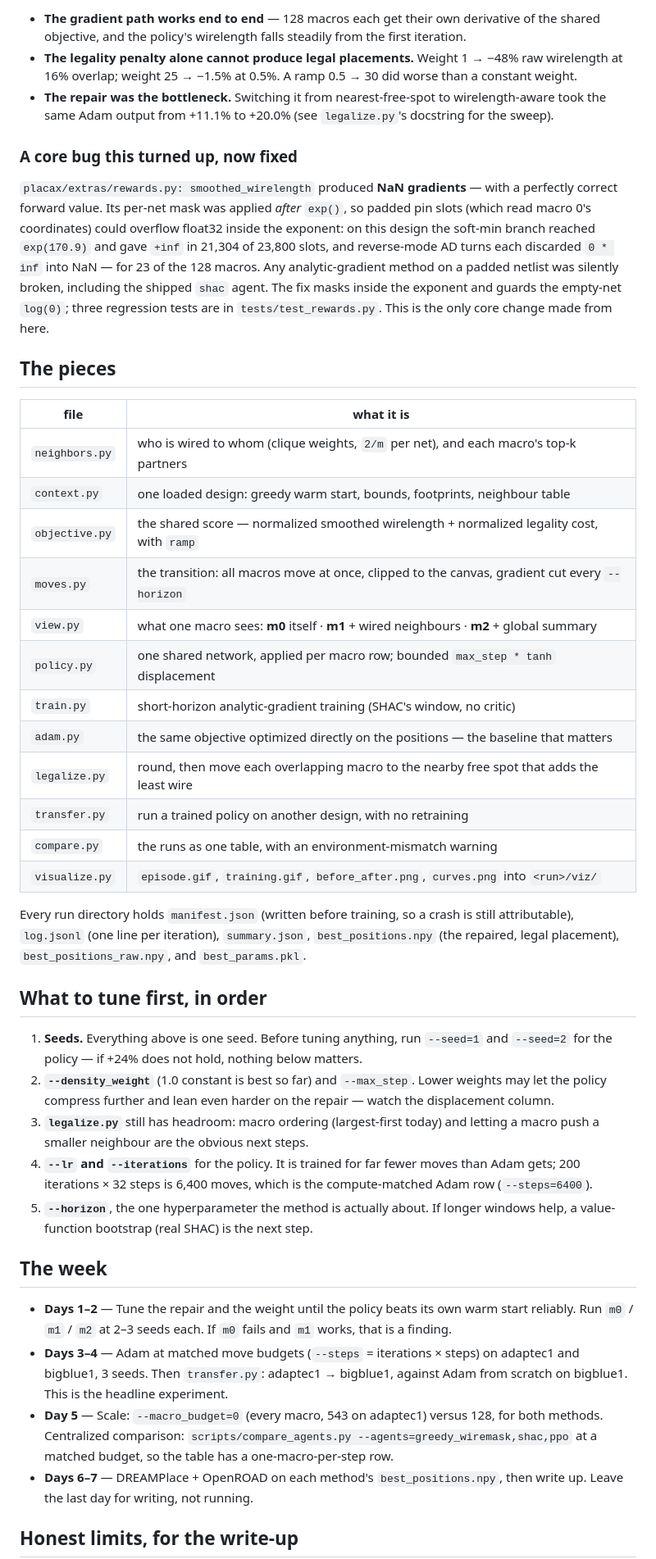
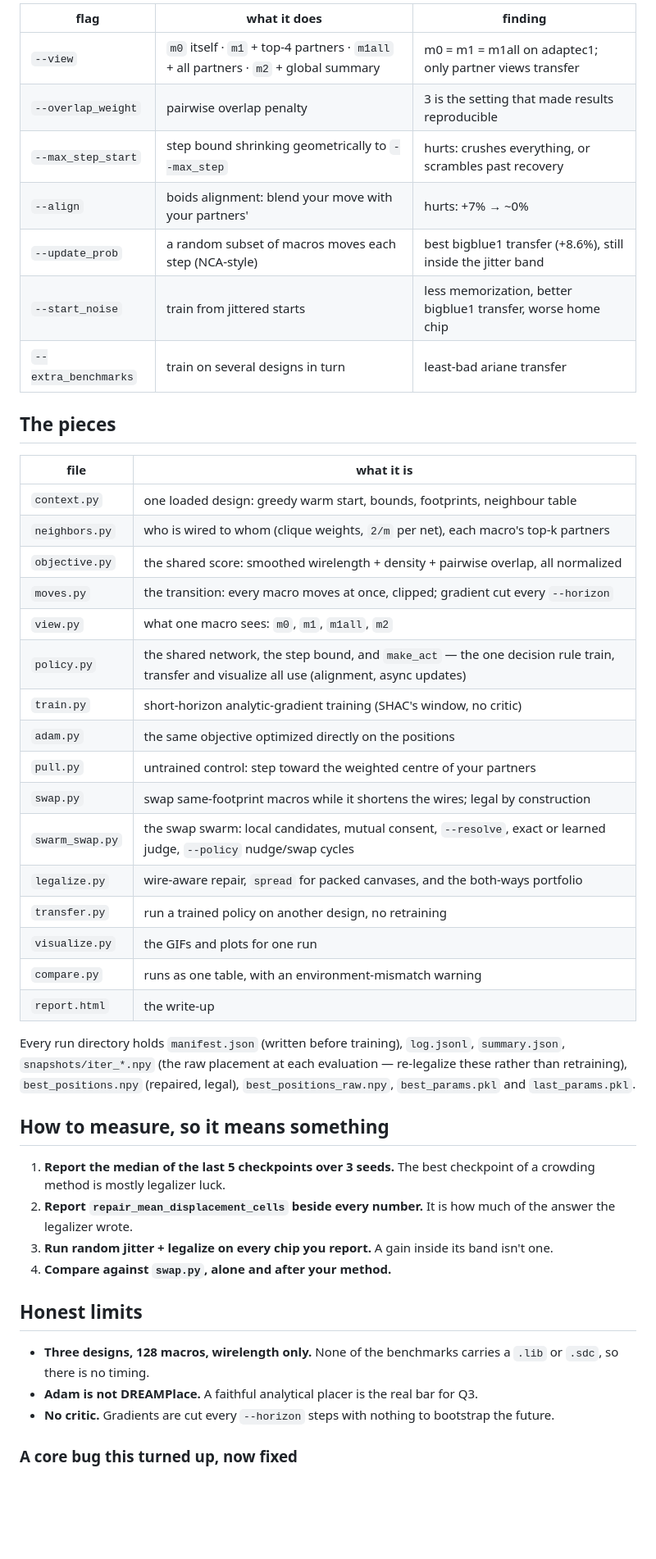
Before and after one commit to paulin-dev/placax, a Markdown page: multiagent/README.md, the part around one of its changes. Shown at 82% size. Drawn GitHub-style; blank space fills up the shorter version.

```diff
--- a/multiagent/README.md
+++ b/multiagent/README.md
@@ -84,67 +123,54 @@ What the earlier (nearest-spot repair) runs established, and still holds:
-- **The gradient path works end to end** — 128 macros each get their own derivative of the shared
-  objective, and the policy's wirelength falls steadily from the first iteration.
-- **The legality penalty alone cannot produce legal placements.** Weight 1 → −48% raw wirelength at
-  16% overlap; weight 25 → −1.5% at 0.5%. A ramp 0.5 → 30 did worse than a constant weight.
-- **The repair was the bottleneck.** Switching it from nearest-free-spot to wirelength-aware took
-  the same Adam output from +11.1% to +20.0% (see `legalize.py`'s docstring for the sweep).
-
-### A core bug this turned up, now fixed
-
-`placax/extras/rewards.py: smoothed_wirelength` produced **NaN gradients** — with a perfectly
-correct forward value. Its per-net mask was applied *after* `exp()`, so padded pin slots (which
-read macro 0's coordinates) could overflow float32 inside the exponent: on this design the soft-min
-branch reached `exp(170.9)` and gave `+inf` in 21,304 of 23,800 slots, and reverse-mode AD turns
-each discarded `0 * inf` into NaN — for 23 of the 128 macros. Any analytic-gradient method on a
-padded netlist was silently broken, including the shipped `shac` agent. The fix masks inside the
-exponent and guards the empty-net `log(0)`; three regression tests are in `tests/test_rewards.py`.
-This is the only core change made from here.
+| flag | what it does | finding |
+|---|---|---|
+| `--view` | `m0` itself · `m1` + top-4 partners · `m1all` + all partners · `m2` + global summary | m0 = m1 = m1all on adaptec1; only partner views transfer |
+| `--overlap_weight` | pairwise overlap penalty | 3 is the setting that made results reproducible |
+| `--max_step_start` | step bound shrinking geometrically to `--max_step` | hurts: crushes everything, or scrambles past recovery |
+| `--align` | boids alignment: blend your move with your partners' | hurts: +7% → ~0% |
+| `--update_prob` | a random subset of macros moves each step (NCA-style) | best bigblue1 transfer (+8.6%), still inside the jitter band |
+| `--start_noise` | train from jittered starts | less memorization, better bigblue1 transfer, worse home chip |
+| `--extra_benchmarks` | train on several designs in turn | least-bad ariane transfer |
 
 ## The pieces
 
 | file | what it is |
 |---|---|
-| `neighbors.py` | who is wired to whom (clique weights, `2/m` per net), and each macro's top-k partners |
 | `context.py` | one loaded design: greedy warm start, bounds, footprints, neighbour table |
-| `objective.py` | the shared score — normalized smoothed wirelength + normalized legality cost, with `ramp` |
-| `moves.py` | the transition: all macros move at once, clipped to the canvas, gradient cut every `--horizon` |
-| `view.py` | what one macro sees: **m0** itself · **m1** + wired neighbours · **m2** + global summary |
-| `policy.py` | one shared network, applied per macro row; bounded `max_step * tanh` displacement |
+| `neighbors.py` | who is wired to whom (clique weights, `2/m` per net), each macro's top-k partners |
+| `objective.py` | the shared score: smoothed wirelength + density + pairwise overlap, all normalized |
+| `moves.py` | the transition: every macro moves at once, clipped; gradient cut every `--horizon` |
+| `view.py` | what one macro sees: `m0`, `m1`, `m1all`, `m2` |
+| `policy.py` | the shared network, the step bound, and `make_act` — the one decision rule train, transfer and visualize all use (alignment, async updates) |
 | `train.py` | short-horizon analytic-gradient training (SHAC's window, no critic) |
-| `adam.py` | the same objective optimized directly on the positions — the baseline that matters |
-| `legalize.py` | round, then move each overlapping macro to the nearby free spot that adds the least wire |
-| `transfer.py` | run a trained policy on another design, with no retraining |
-| `compare.py` | the runs as one table, with an environment-mismatch warning |
-| `visualize.py` | `episode.gif`, `training.gif`, `before_after.png`, `curves.png` into `<run>/viz/` |
+| `adam.py` | the same objective optimized directly on the positions |
+| `pull.py` | untrained control: step toward the weighted centre of your partners |
+| `swap.py` | swap same-footprint macros while it shortens the wires; legal by construction |
+| `swarm_swap.py` | the swap swarm: local candidates, mutual consent, `--resolve`, exact or learned judge, `--policy` nudge/swap cycles |
+| `legalize.py` | wire-aware repair, `spread` for packed canvases, and the both-ways portfolio |
+| `transfer.py` | run a trained policy on another design, no retraining |
+| `visualize.py` | the GIFs and plots for one run |
+| `compare.py` | runs as one table, with an environment-mismatch warning |
+| `report.html` | the write-up |
 
-Every run directory holds `manifest.json` (written before training, so a crash is still
-attributable), `log.jsonl` (one line per iteration), `summary.json`, `best_positions.npy` (the
-repaired, legal placement), `best_positions_raw.npy`, and `best_params.pkl`.
+Every run directory holds `manifest.json` (written before training), `log.jsonl`, `summary.json`,
+`snapshots/iter_*.npy` (the raw placement at each evaluation — re-legalize these rather than
+retraining), `best_positions.npy` (repaired, legal), `best_positions_raw.npy`, `best_params.pkl`
+and `last_params.pkl`.
 
-## What to tune first, in order
+## How to measure, so it means something
 
-1. **Seeds.** Everything above is one seed. Before tuning anything, run `--seed=1` and `--seed=2`
-   for the policy — if +24% does not hold, nothing below matters.
-2. **`--density_weight`** (1.0 constant is best so far) and `--max_step`. Lower weights may let the
-   policy compress further and lean even harder on the repair — watch the displacement column.
-3. **`legalize.py`** still has headroom: macro ordering (largest-first today) and letting a macro
-   push a smaller neighbour are the obvious next steps.
-4. **`--lr` and `--iterations`** for the policy. It is trained for far fewer moves than Adam gets;
-   200 iterations × 32 steps is 6,400 moves, which is the compute-matched Adam row (`--steps=6400`).
-5. **`--horizon`**, the one hyperparameter the method is actually about. If longer windows help, a
-   value-function bootstrap (real SHAC) is the next step.
+1. **Report the median of the last 5 checkpoints over 3 seeds.** The best checkpoint of a crowding
+   method is mostly legalizer luck.
+2. **Report `repair_mean_displacement_cells` beside every number.** It is how much of the answer
+   the legalizer wrote.
+3. **Run random jitter + legalize on every chip you report.** A gain inside its band isn't one.
+4. **Compare against `swap.py`, alone and after your method.**
 
-## The week
+## Honest limits
 
-- **Days 1–2** — Tune the repair and the weight until the policy beats its own warm start reliably.
-  Run `m0` / `m1` / `m2` at 2–3 seeds each. If `m0` fails and `m1` works, that is a finding.
-- **Days 3–4** — Adam at matched move budgets (`--steps` = iterations × steps) on adaptec1 and
-  bigblue1, 3 seeds. Then `transfer.py`: adaptec1 → bigblue1, against Adam from scratch on
-  bigblue1. This is the headline experiment.
-- **Day 5** — Scale: `--macro_budget=0` (every macro, 543 on adaptec1) versus 128, for both
-  methods. Centralized comparison: `scripts/compare_agents.py --agents=greedy_wiremask,shac,ppo`
-  at a matched budget, so the table has a one-macro-per-step row.
-- **Days 6–7** — DREAMPlace + OpenROAD on each method's `best_positions.npy`, then write up.
-  Leave the last day for writing, not running.
+- **Three designs, 128 macros, wirelength only.** None of the benchmarks carries a `.lib` or
+  `.sdc`, so there is no timing.
+- **Adam is not DREAMPlace.** A faithful analytical placer is the real bar for Q3.
+- **No critic.** Gradients are cut every `--horizon` steps with nothing to bootstrap the future.
 
-## Honest limits, for the write-up
+### A core bug this turned up, now fixed
 
```
Also changed, not shown: other parts of multiagent/README.md (+110 -74 lines).
